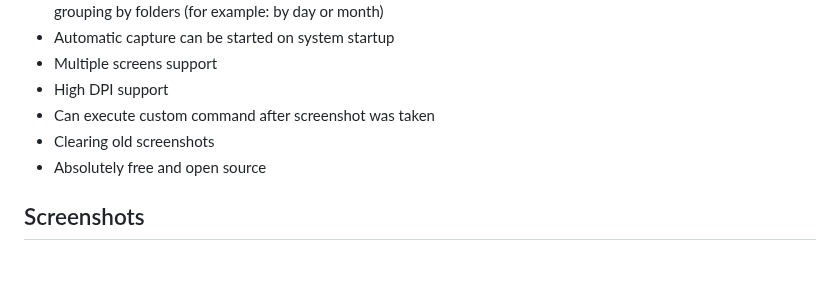
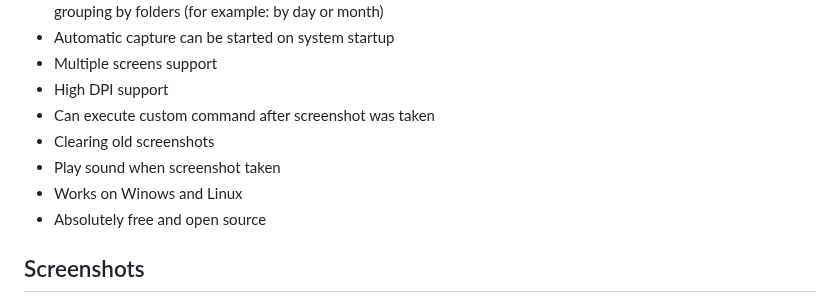
Before and after one commit to artem78/AutoScreenshot, a Markdown page: docs/README.md, the part around the change. Rendered like a GitHub page; blank space fills up the shorter version.

```diff
--- a/docs/README.md
+++ b/docs/README.md
@@ -26,6 +26,8 @@ Auto Screenshot
 * High DPI support
 * Can execute custom command after screenshot was taken
 * Clearing old screenshots
+* Play sound when screenshot taken
+* Works on Winows and Linux
 * Absolutely free and open source
 
 ## Screenshots
```
